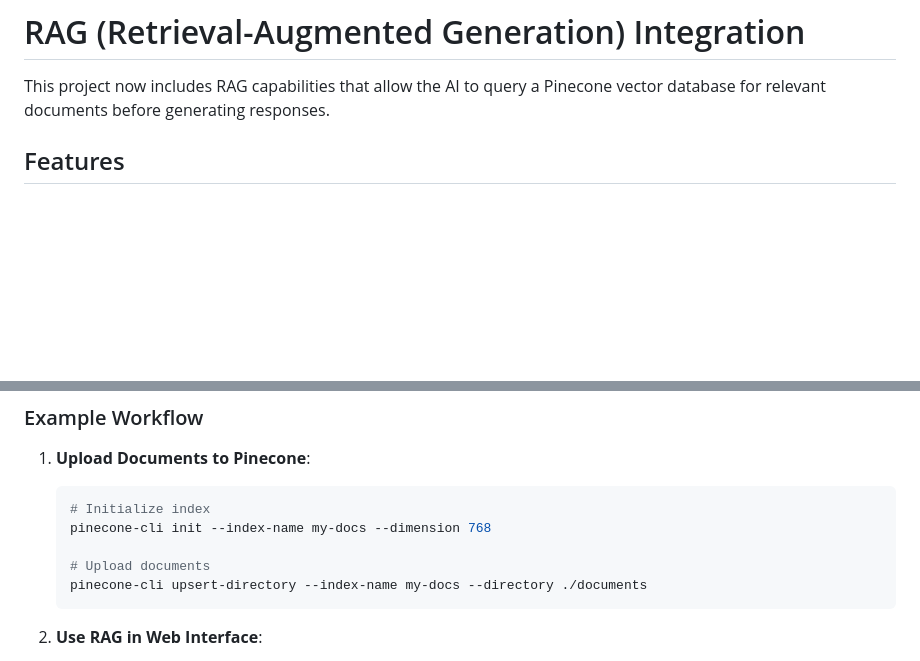
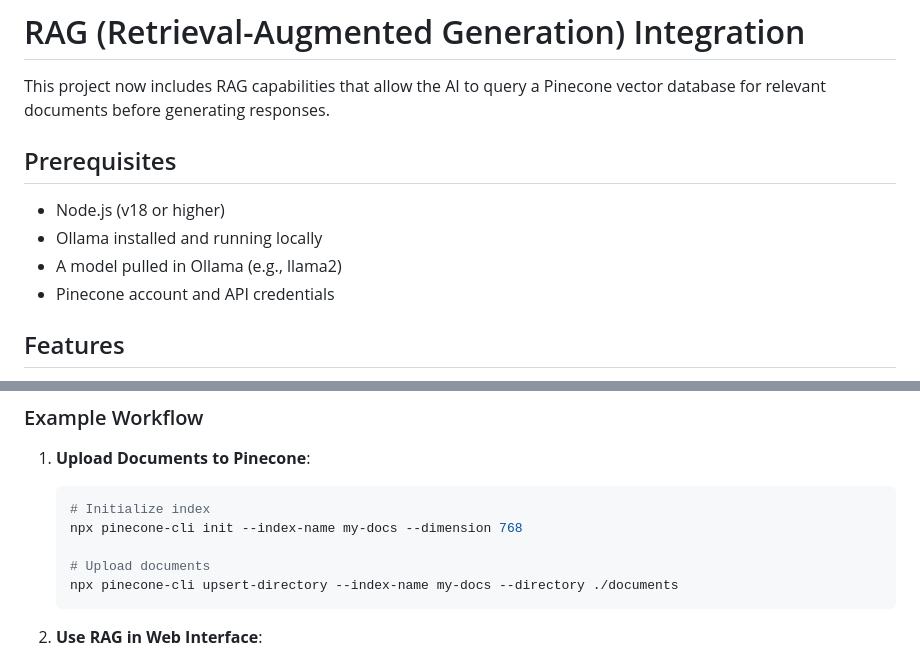
Before and after one commit to seanksullivan/ollama-openai-client, a Markdown page: RAG-README.md, 2 parts joined by grey strips. GitHub-like rendering; blank space fills up the shorter version.

````diff
--- a/RAG-README.md
+++ b/RAG-README.md
@@ -1,6 +1,13 @@
 # RAG (Retrieval-Augmented Generation) Integration
 
 This project now includes RAG capabilities that allow the AI to query a Pinecone vector database for relevant documents before generating responses.
+
+## Prerequisites
+
+- Node.js (v18 or higher)
+- Ollama installed and running locally
+- A model pulled in Ollama (e.g., llama2)
+- Pinecone account and API credentials
 
 ## Features
 
@@ -50,10 +80,10 @@ npm run dev
 1. **Upload Documents to Pinecone**:
    ```bash
    # Initialize index
-   pinecone-cli init --index-name my-docs --dimension 768
+   npx pinecone-cli init --index-name my-docs --dimension 768
 
    # Upload documents
-   pinecone-cli upsert-directory --index-name my-docs --directory ./documents
+   npx pinecone-cli upsert-directory --index-name my-docs --directory ./documents
    ```
 
 2. **Use RAG in Web Interface**:
````
Also changed, not shown: other parts of RAG-README.md (+30 -7 lines), README-CLI.md (+9 -4 lines), README.md (+2 -23 lines).
